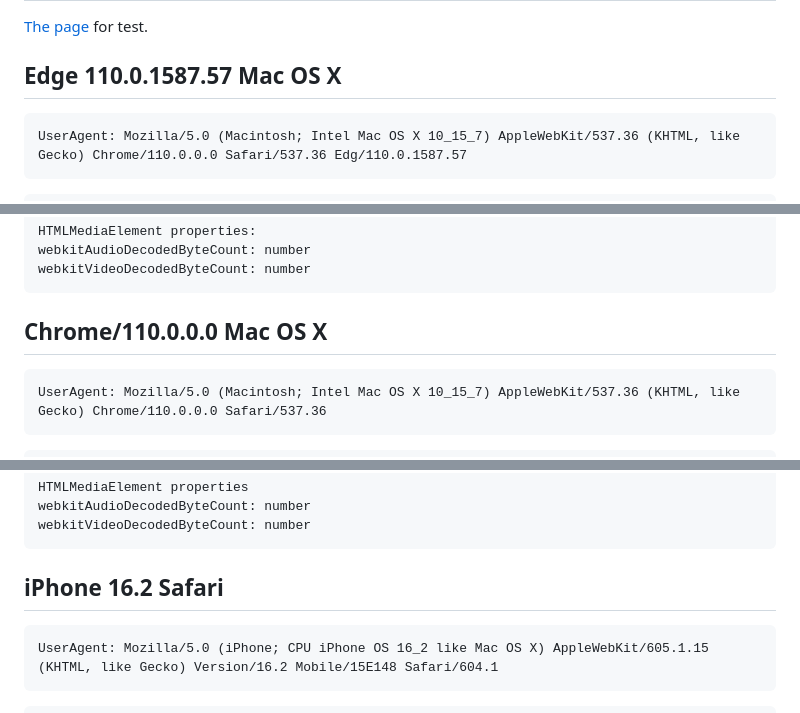
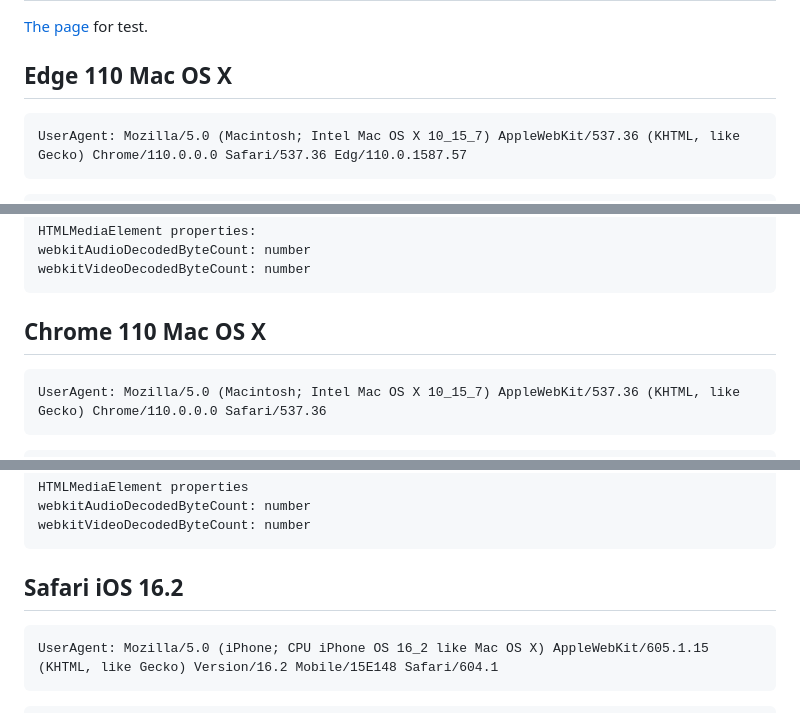
Before and after one commit to vvideo/search-browser-specific-media-props, a Markdown page: README.md, 3 parts joined by grey strips. GitHub-like rendering.

````diff
--- a/README.md
+++ b/README.md
@@ -2,7 +2,7 @@
 
 [The page](https://vvideo.github.io/search-browser-specific-media-props/) for test.
 
-## Edge 110.0.1587.57 Mac OS X
+## Edge 110 Mac OS X
 ```
 UserAgent: Mozilla/5.0 (Macintosh; Intel Mac OS X 10_15_7) AppleWebKit/537.36 (KHTML, like Gecko) Chrome/110.0.0.0 Safari/537.36 Edg/110.0.1587.57
 ```
@@ -31,7 +31,7 @@ webkitAudioDecodedByteCount: number
 webkitVideoDecodedByteCount: number
 ```
 
-## Chrome/110.0.0.0 Mac OS X
+## Chrome 110 Mac OS X
 ```
 UserAgent: Mozilla/5.0 (Macintosh; Intel Mac OS X 10_15_7) AppleWebKit/537.36 (KHTML, like Gecko) Chrome/110.0.0.0 Safari/537.36
 ```
@@ -59,7 +59,7 @@ webkitVideoDecodedByteCount: number
 ```
 
 
-## iPhone 16.2 Safari
+## Safari iOS 16.2
 ```
 UserAgent: Mozilla/5.0 (iPhone; CPU iPhone OS 16_2 like Mac OS X) AppleWebKit/605.1.15 (KHTML, like Gecko) Version/16.2 Mobile/15E148 Safari/604.1
 ```
````
Also changed, not shown: other parts of README.md (+1 -0 lines).
